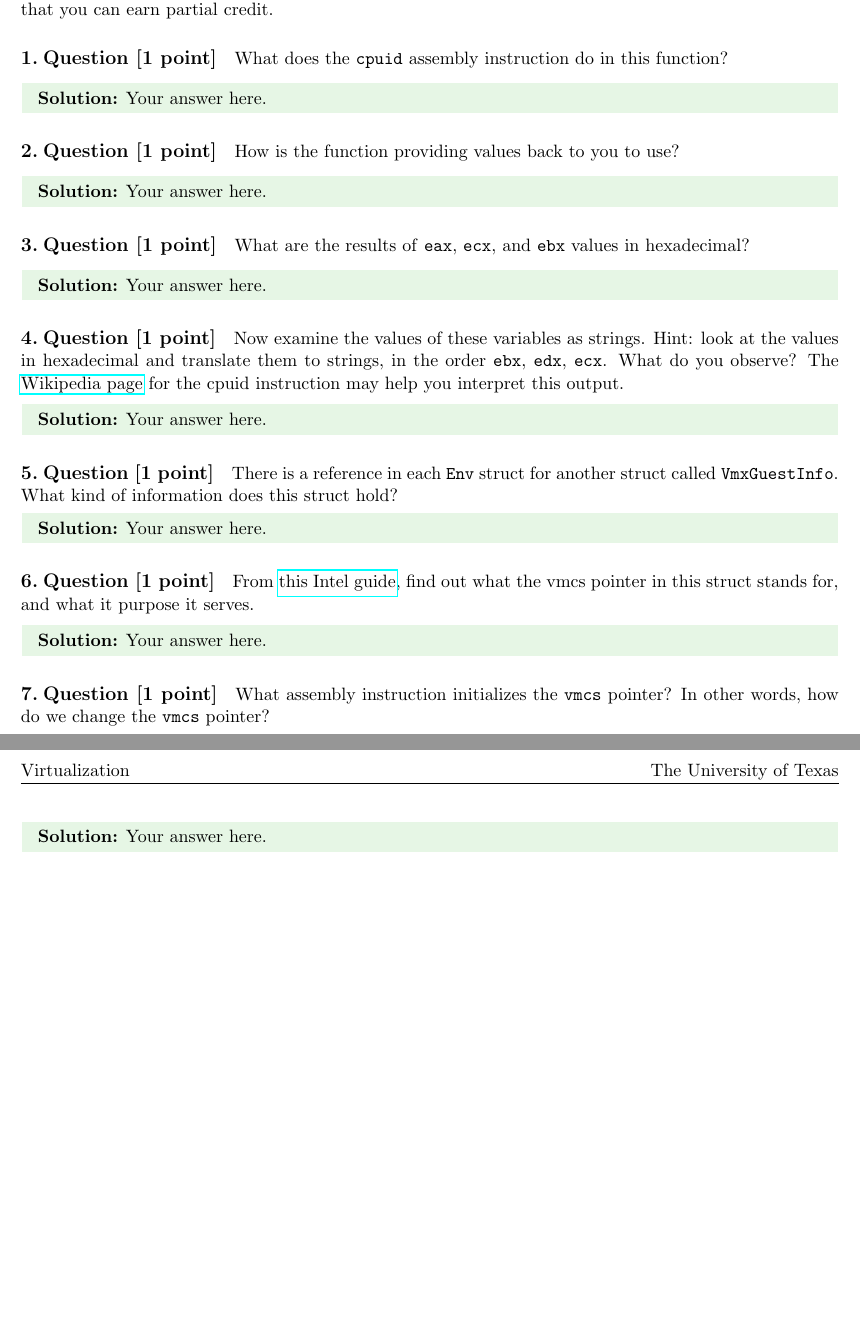
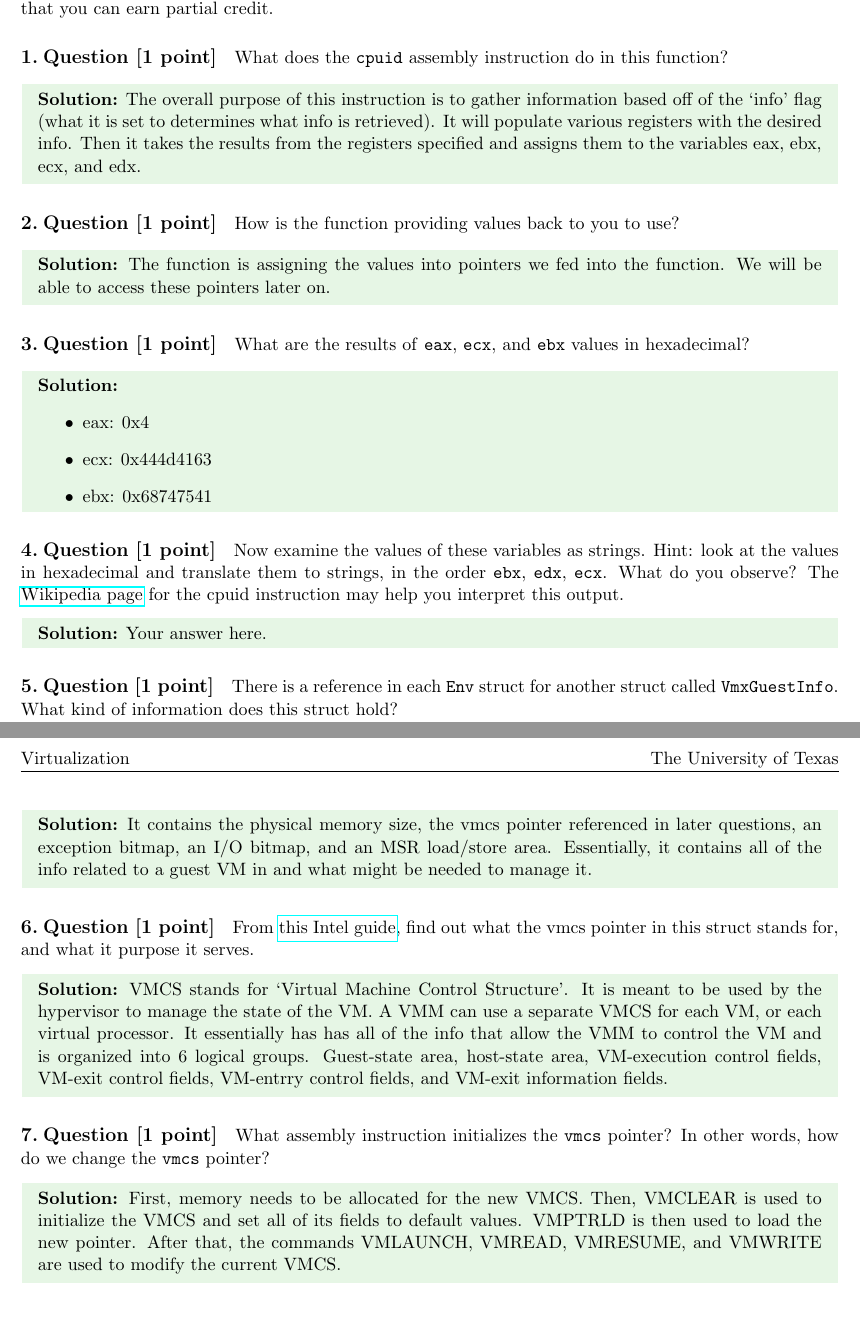
Before and after one commit to connorw960/virtualization, a LaTeX document (prelabs/prelab1.tex): two parts of pages 1 and 2 of 2, joined at a grey line, cut so that both start at the same text. Compiled offline with pdfLaTeX.

Commit message:
First draft of prelab questions

```diff
--- a/prelabs/prelab1.tex
+++ b/prelabs/prelab1.tex
@@ -53,7 +53,10 @@
 What does the \texttt{cpuid} assembly instruction do in this function?
 
 \begin{solution}
-Your answer here.
+The overall purpose of this instruction is to gather information based off of the `info' flag
+(what it is set to determines what info is retrieved). It will populate various registers with the
+desired info. Then it takes the results from the
+registers specified and assigns them to the variables eax, ebx, ecx, and edx.
 \end{solution}
 
 
@@ -62,7 +65,8 @@ Your answer here.
 How is the function providing values back to you to use?
 
 \begin{solution}
-Your answer here.
+The function is assigning the values into pointers we fed into the function. We will be able to
+access these pointers later on.
 \end{solution}
 
 
@@ -71,13 +75,21 @@ Your answer here.
 What are the results of \texttt{eax}, \texttt{ecx}, and \texttt{ebx} values in hexadecimal?
 
 \begin{solution}
-Your answer here.
+    \begin{itemize}
+        \item eax: 0x4
+        \item ecx: 0x444d4163
+        \item ebx: 0x68747541
+    \end{itemize}
 \end{solution}
 
 
 \section{Question [1 point]}
 
-Now examine the values of these variables as strings. Hint: look at the values in hexadecimal and translate them to strings, in the order \texttt{ebx}, \texttt{edx}, \texttt{ecx}. What do you observe? The \href{https://en.wikipedia.org/wiki/CPUID}{Wikipedia page} for the cpuid instruction may help you interpret this output.
+Now examine the values of these variables as strings.
+Hint: look at the values in hexadecimal and translate them to strings,
+in the order \texttt{ebx}, \texttt{edx}, \texttt{ecx}. What do you observe?
+The \href{https://en.wikipedia.org/wiki/CPUID}{Wikipedia page} for the cpuid instruction
+may help you interpret this output.
 
 \begin{solution}
 Your answer here.
@@ -86,28 +98,39 @@ Your answer here.
 
 \section{Question [1 point]}
 
-There is a reference in each \texttt{Env} struct for another struct called \texttt{VmxGuestInfo}. What kind of information does this struct hold?
+There is a reference in each \texttt{Env} struct for another struct called
+\texttt{VmxGuestInfo}. What kind of information does this struct hold?
 
 \begin{solution}
-Your answer here.
+It contains the physical memory size, the vmcs pointer referenced in later questions, an exception bitmap, an
+I/O bitmap, and an MSR load/store area. Essentially, it contains all of the info related to a guest VM in
+and what might be needed to manage it.
 \end{solution}
 
 
 \section{Question [1 point]}
 
-From \href{https://www.cs.utexas.edu/~vijay/cs378-f17/projects/64-ia-32-architectures-software-developer-vol-3c-part-3-manual.pdf}{this Intel guide}, find out what the vmcs pointer in this struct stands for, and what it purpose it serves.
+From \href{https://www.cs.utexas.edu/~vijay/cs378-f17/projects/64-ia-32-architectures-software-developer-vol-3c-part-3-manual.pdf}{this Intel guide},
+find out what the vmcs pointer in this struct stands for, and what it purpose it serves.
 
 \begin{solution}
-Your answer here.
+VMCS stands for `Virtual Machine Control Structure'. It is meant to be used by the hypervisor to manage the
+state of the VM. A VMM can use a separate VMCS for each VM, or each virtual processor. It essentially has
+has all of the info that allow the VMM to control the VM and is organized into 6 logical groups.
+Guest-state area, host-state area, VM-execution control fields, VM-exit control fields, VM-entrry control
+fields, and VM-exit information fields.
 \end{solution}
 
 
 \section{Question [1 point]}
 
-What assembly instruction initializes the \texttt{vmcs} pointer? In other words, how do we change the \texttt{vmcs} pointer?
+What assembly instruction initializes the \texttt{vmcs} pointer?
+In other words, how do we change the \texttt{vmcs} pointer?
 
 \begin{solution}
-Your answer here.
+First, memory needs to be allocated for the new VMCS. Then, VMCLEAR is used to initialize the VMCS
+and set all of its fields to default values. VMPTRLD is then used to load the new pointer. After that,
+the commands VMLAUNCH, VMREAD, VMRESUME, and VMWRITE are used to modify the current VMCS.
 \end{solution}
 
 
```
